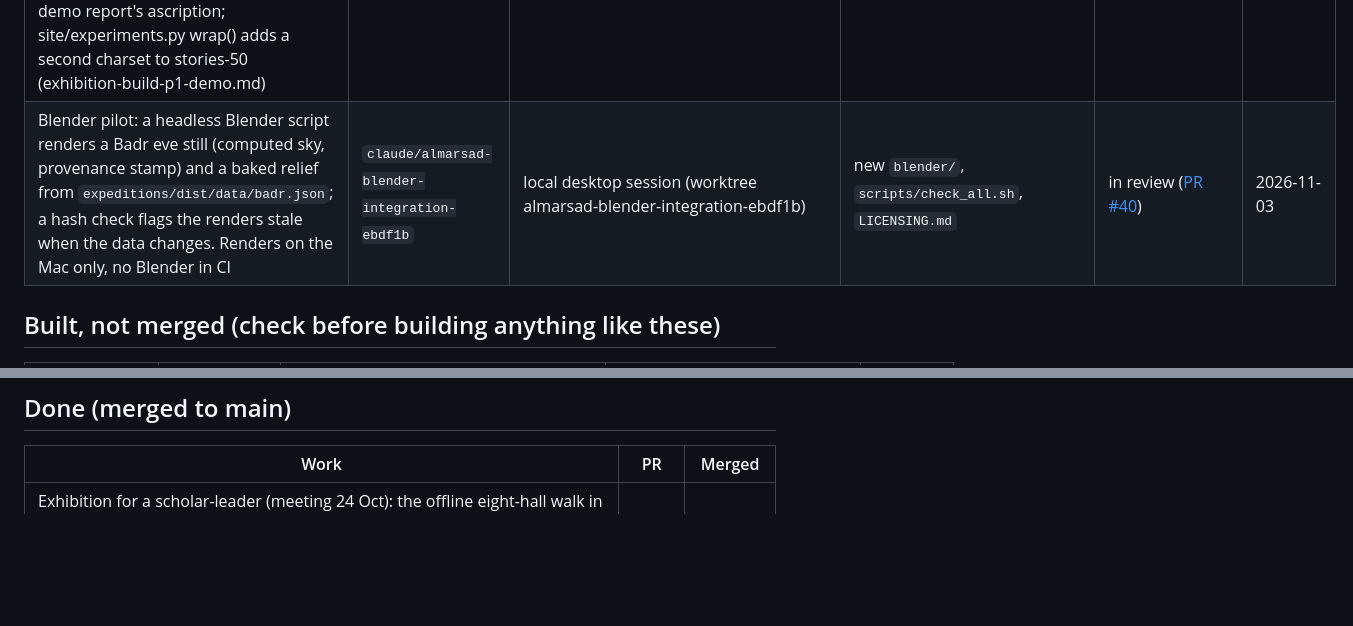
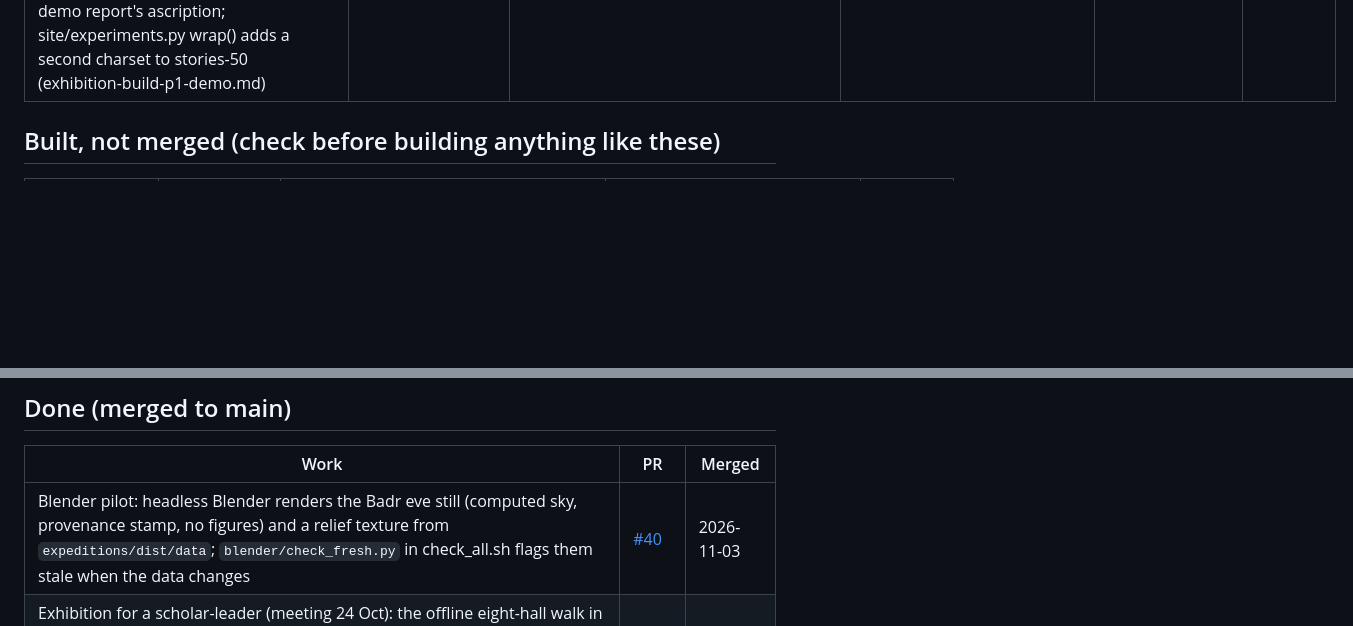
Before and after one commit to thajudeenUrbane/al-marsad, a Markdown page: WORKBOARD.md, 2 parts joined by grey strips. Drawn GitHub-style; blank space fills up the shorter version.

Commit message:
Board: Blender pilot done (PR #40 merged)

```diff
--- a/WORKBOARD.md
+++ b/WORKBOARD.md
@@ -32,7 +32,6 @@ Keep each row to one line. Status words: `claimed`, `building`, `in review (PR #
 | After the exhibition: full rebuild of `expeditions/dist` with its five downloads (terrain tiles, OpenITI Ibn Hishām text, HYG star CSV, astronomy-engine, Pillow); steps in exhibition-build-expeditions.md and exhibition-build-dist.md | none yet | [session_01MMFsjHHmzvhvLhM5s4NpnH](https://claude.ai/code/session_01MMFsjHHmzvhvLhM5s4NpnH) | `expeditions/` | needs the maintainer's OK for the downloads | 2026-10-24 |
 | Before raising CI's Playwright above 1.56.1: add a favicon to site/dist (or ignore its 404) for the interactive, observatory and lifelines checks; review/check_pages.py download wait times out on 1.62.1 | none yet | [session_01MMFsjHHmzvhvLhM5s4NpnH](https://claude.ai/code/session_01MMFsjHHmzvhvLhM5s4NpnH) | `site/`, `review/` | backlog (CI green today) | 2026-10-24 |
 | Maintainer calls from the exhibition: C7 Badr 313 tagged "attested" (expeditions/defs/expeditions.json:136); C8 "Who was there" → "Who the text places here" (expeditions/app/app.js:123); Atlas glosses on Khadīja's record; J2–J11 (exhibition-build-review.md); thawr.ttl sourceDate 256 AH; a scholar on the demo report's ascription; site/experiments.py wrap() adds a second charset to stories-50 (exhibition-build-p1-demo.md) | none | [session_01MMFsjHHmzvhvLhM5s4NpnH](https://claude.ai/code/session_01MMFsjHHmzvhvLhM5s4NpnH) | none | for the round-5 sheet | 2026-10-24 |
-| Blender pilot: a headless Blender script renders a Badr eve still (computed sky, provenance stamp) and a baked relief from `expeditions/dist/data/badr.json`; a hash check flags the renders stale when the data changes. Renders on the Mac only, no Blender in CI | `claude/almarsad-blender-integration-ebdf1b` | local desktop session (worktree almarsad-blender-integration-ebdf1b) | new `blender/`, `scripts/check_all.sh`, `LICENSING.md` | in review ([PR #40](https://github.com/thajudeenUrbane/al-marsad/pull/40)) | 2026-11-03 |
 
 ## Built, not merged (check before building anything like these)
 
@@ -48,6 +47,7 @@ Keep each row to one line. Status words: `claimed`, `building`, `in review (PR #
 
 | Work | PR | Merged |
 |---|---|---|
+| Blender pilot: headless Blender renders the Badr eve still (computed sky, provenance stamp, no figures) and a relief texture from `expeditions/dist/data`; `blender/check_fresh.py` in check_all.sh flags them stale when the data changes | [#40](https://github.com/thajudeenUrbane/al-marsad/pull/40) | 2026-11-03 |
 | Exhibition for a scholar-leader (meeting 24 Oct): the offline eight-hall walk in `exhibition/` and the P0 fixes (#38); the Hijrah demo and stories-50 from P1 (#39). After the meeting: the rest of P1 (`generation-1/`, `ontology/corpus`) and the full `expeditions/dist` rebuild, now the Hub's backlog rows under *In progress* | #38, #39 | 2026-10-24 |
 | Sky Atlas: the whole joined graph as one guided sky (onto main) | #31 | 2026-10-22 |
 | Merge proposals for every person (908) + merge-review cards in the review pages | #30 | 2026-10-22 |
```
